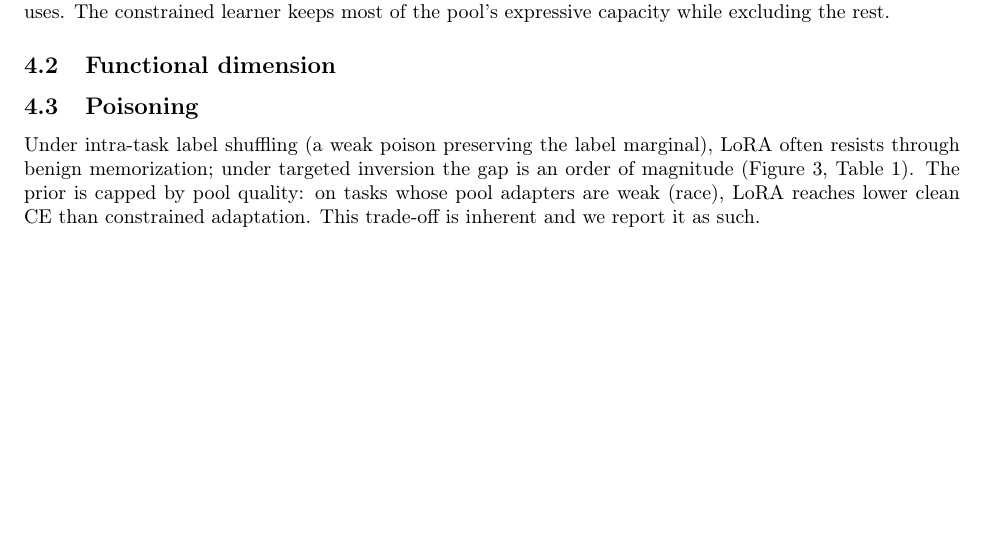
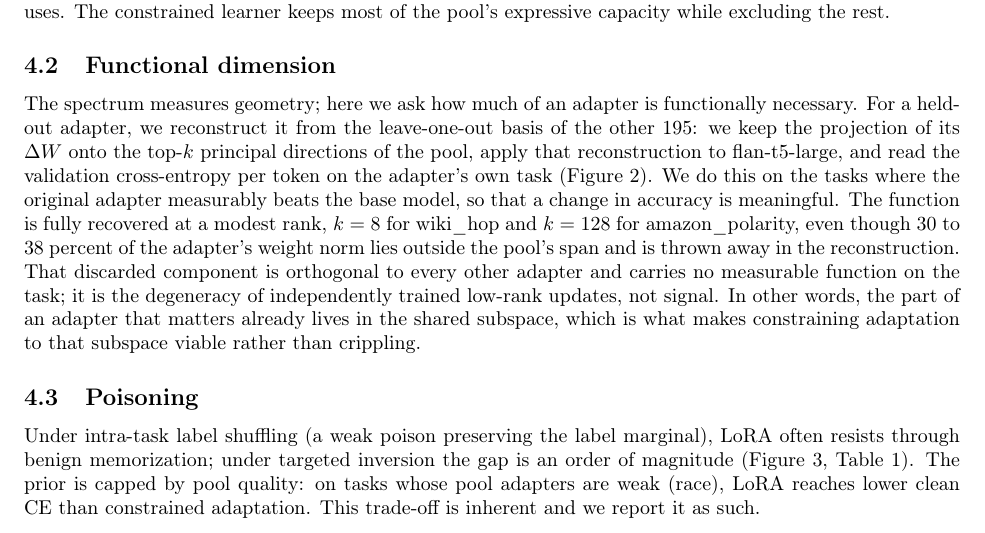
Before and after one commit to infinition/z-manifold, a LaTeX paper (paper/main.tex): part of page 3 of 9 before the commit and part of page 3 of 10 after it, cut so that both start at the same text, the shorter picture padded with empty space. Compiled offline with pdfLaTeX.

Commit message:
Enhance discussion on functional necessity of adapters and their reconstruction from the pool, clarifying the implications for adaptation constraints and poisoning resistance.

```diff
--- a/paper/main.tex
+++ b/paper/main.tex
@@ -184,6 +184,22 @@ learner keeps most of the pool's expressive capacity while excluding the rest.
 
 \subsection{Functional dimension}
 \label{sec:func}
+The spectrum measures geometry; here we ask how much of an adapter is
+functionally necessary. For a held-out adapter, we reconstruct it from the
+leave-one-out basis of the other 195: we keep the projection of its $\dW$ onto
+the top-$k$ principal directions of the pool, apply that reconstruction to
+flan-t5-large, and read the validation cross-entropy per token on the adapter's
+own task (Figure~\ref{fig:functional}). We do this on the tasks where the
+original adapter measurably beats the base model, so that a change in accuracy
+is meaningful. The function is fully recovered at a modest rank, $k=8$ for
+wiki\_hop and $k=128$ for amazon\_polarity, even though 30 to 38 percent of the
+adapter's weight norm lies outside the pool's span and is thrown away in the
+reconstruction. That discarded component is orthogonal to every other adapter
+and carries no measurable function on the task; it is the degeneracy of
+independently trained low-rank updates, not signal. In other words, the part of
+an adapter that matters already lives in the shared subspace, which is what
+makes constraining adaptation to that subspace viable rather than crippling.
+
 \begin{figure}[t]
   \centering
   \includegraphics[width=0.7\linewidth]{figures/fig2_functional.pdf}
```
Also changed, not shown: paper/main.tex (20 more changed lines).
